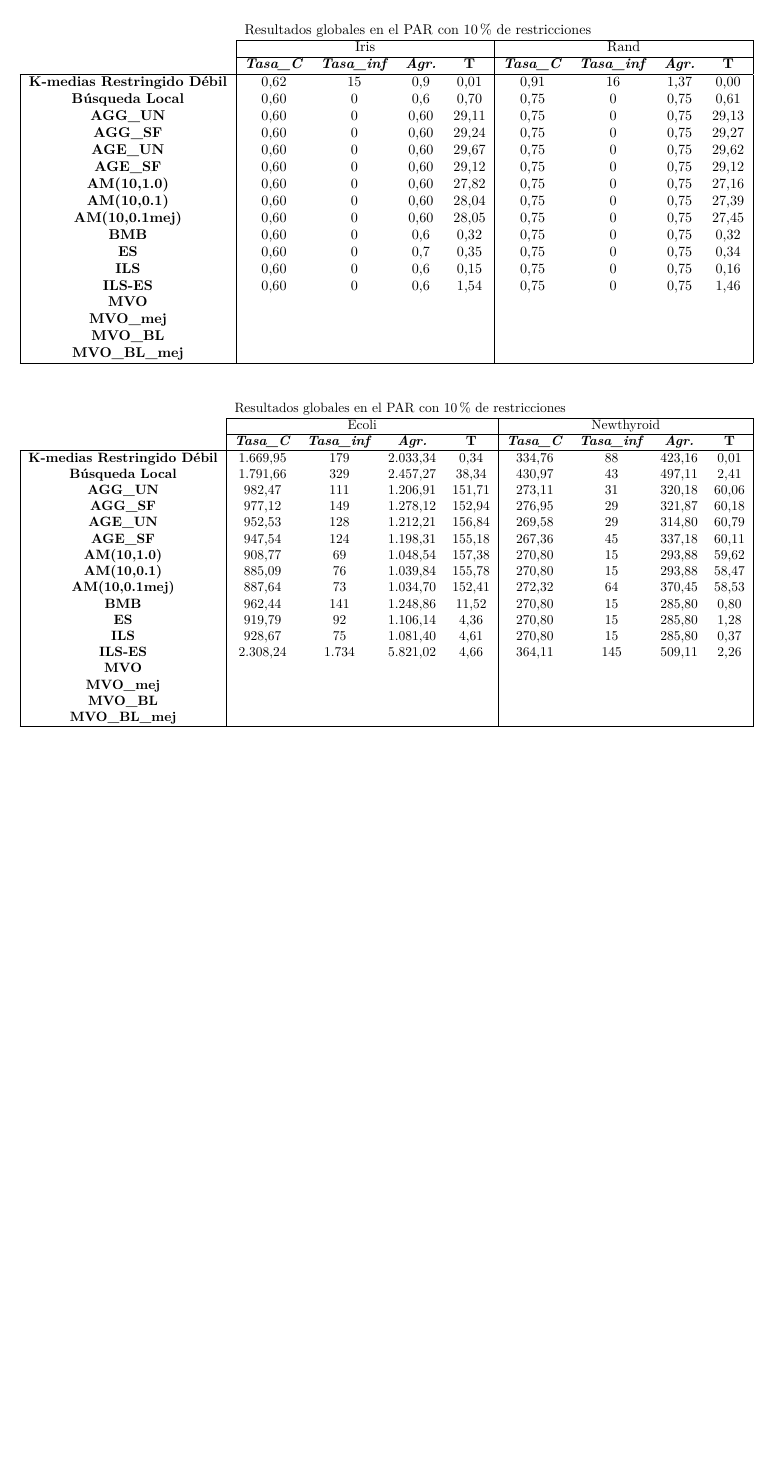
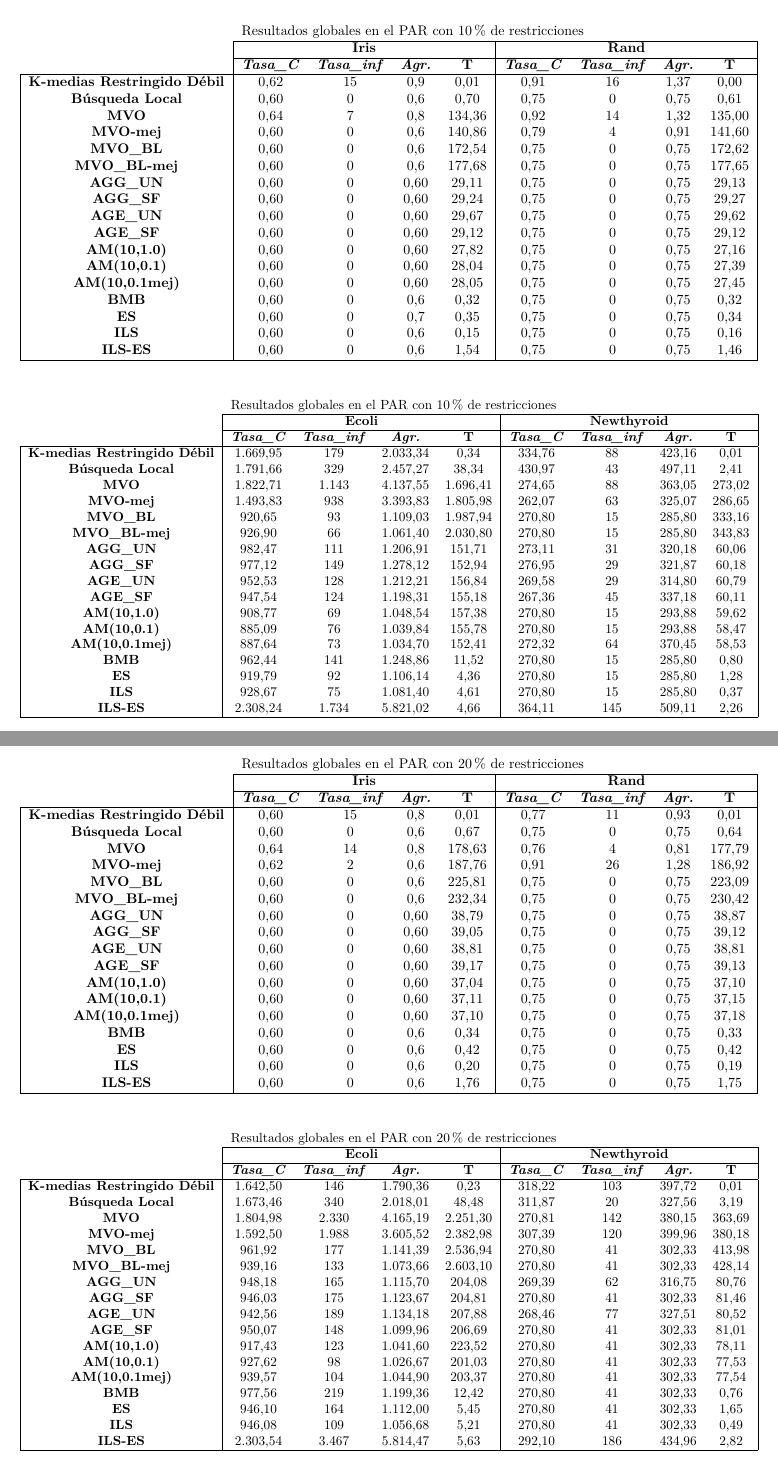
Before and after one commit to Alexmnzlms/MH, a LaTeX document (Practicas/doc/demo.tex, which reads Practicas/PracticaFinal/doc/input/tablas4.tex): part of page 39 of 39 before the commit and two parts of pages 39 and 40 of 40 after it, the two joined at a grey line, cut so that both start at the same text, the shorter picture padded with empty space. Compiled offline with LuaLaTeX.

Commit message:
Memoria III

```diff
--- a/Practicas/PracticaFinal/doc/input/tablas4.tex
+++ b/Practicas/PracticaFinal/doc/input/tablas4.tex
@@ -3,15 +3,21 @@
 \section{Tablas}
 
 \subsection{Valores medios}
+% Please add the following required packages to your document preamble:
+% \usepackage{multirow}
+% \usepackage{graphicx}
 \begin{table}[H]
-\centering
 \resizebox{\textwidth}{!}{%
 \begin{tabular}{ccccccccc}
 \multicolumn{1}{l}{} & \multicolumn{8}{l}{Resultados globales en el PAR con 10\% de restricciones} \\ \cline{2-9}
-\multicolumn{1}{l|}{\multirow{2}{*}{}} & \multicolumn{4}{c|}{Iris} & \multicolumn{4}{c|}{Rand} \\ \cline{2-9}
+\multicolumn{1}{l|}{\multirow{2}{*}{}} & \multicolumn{4}{c|}{\textbf{Iris}} & \multicolumn{4}{c|}{\textbf{Rand}} \\ \cline{2-9}
 \multicolumn{1}{l|}{} & \textit{\textbf{Tasa\_C}} & \textit{\textbf{Tasa\_inf}} & \textit{\textbf{Agr.}} & \multicolumn{1}{c|}{\textbf{T}} & \textit{\textbf{Tasa\_C}} & \textit{\textbf{Tasa\_inf}} & \textit{\textbf{Agr.}} & \multicolumn{1}{c|}{\textbf{T}} \\ \hline
 \multicolumn{1}{|c|}{\textbf{K-medias Restringido Débil}} & 0,62 & 15 & 0,9 & \multicolumn{1}{c|}{0,01} & 0,91 & 16 & 1,37 & \multicolumn{1}{c|}{0,00} \\
 \multicolumn{1}{|c|}{\textbf{Búsqueda Local}} & 0,60 & 0 & 0,6 & \multicolumn{1}{c|}{0,70} & 0,75 & 0 & 0,75 & \multicolumn{1}{c|}{0,61} \\
+\multicolumn{1}{|c|}{\textbf{MVO}} & 0,64 & 7 & 0,8 & \multicolumn{1}{c|}{134,36} & 0,92 & 14 & 1,32 & \multicolumn{1}{c|}{135,00} \\
+\multicolumn{1}{|c|}{\textbf{MVO-mej}} & 0,60 & 0 & 0,6 & \multicolumn{1}{c|}{140,86} & 0,79 & 4 & 0,91 & \multicolumn{1}{c|}{141,60} \\
+\multicolumn{1}{|c|}{\textbf{MVO\_BL}} & 0,60 & 0 & 0,6 & \multicolumn{1}{c|}{172,54} & 0,75 & 0 & 0,75 & \multicolumn{1}{c|}{172,62} \\
+\multicolumn{1}{|c|}{\textbf{MVO\_BL-mej}} & 0,60 & 0 & 0,6 & \multicolumn{1}{c|}{177,68} & 0,75 & 0 & 0,75 & \multicolumn{1}{c|}{177,65} \\
 \multicolumn{1}{|c|}{\textbf{AGG\_UN}} & 0,60 & 0 & 0,60 & \multicolumn{1}{c|}{29,11} & 0,75 & 0 & 0,75 & \multicolumn{1}{c|}{29,13} \\
 \multicolumn{1}{|c|}{\textbf{AGG\_SF}} & 0,60 & 0 & 0,60 & \multicolumn{1}{c|}{29,24} & 0,75 & 0 & 0,75 & \multicolumn{1}{c|}{29,27} \\
 \multicolumn{1}{|c|}{\textbf{AGE\_UN}} & 0,60 & 0 & 0,60 & \multicolumn{1}{c|}{29,67} & 0,75 & 0 & 0,75 & \multicolumn{1}{c|}{29,62} \\
@@ -22,24 +28,26 @@
 \multicolumn{1}{|c|}{\textbf{BMB}} & 0,60 & 0 & 0,6 & \multicolumn{1}{c|}{0,32} & 0,75 & 0 & 0,75 & \multicolumn{1}{c|}{0,32} \\
 \multicolumn{1}{|c|}{\textbf{ES}} & 0,60 & 0 & 0,7 & \multicolumn{1}{c|}{0,35} & 0,75 & 0 & 0,75 & \multicolumn{1}{c|}{0,34} \\
 \multicolumn{1}{|c|}{\textbf{ILS}} & 0,60 & 0 & 0,6 & \multicolumn{1}{c|}{0,15} & 0,75 & 0 & 0,75 & \multicolumn{1}{c|}{0,16} \\
-\multicolumn{1}{|c|}{\textbf{ILS-ES}} & 0,60 & 0 & 0,6 & \multicolumn{1}{c|}{1,54} & 0,75 & 0 & 0,75 & \multicolumn{1}{c|}{1,46} \\
-\multicolumn{1}{|c|}{\textbf{MVO}} & \multicolumn{1}{l}{} & \multicolumn{1}{l}{} & \multicolumn{1}{l}{} & \multicolumn{1}{l|}{} & \multicolumn{1}{l}{} & \multicolumn{1}{l}{} & \multicolumn{1}{l}{} & \multicolumn{1}{l|}{} \\
-\multicolumn{1}{|c|}{\textbf{MVO\_mej}} & \multicolumn{1}{l}{} & \multicolumn{1}{l}{} & \multicolumn{1}{l}{} & \multicolumn{1}{l|}{} & \multicolumn{1}{l}{} & \multicolumn{1}{l}{} & \multicolumn{1}{l}{} & \multicolumn{1}{l|}{} \\
-\multicolumn{1}{|c|}{\textbf{MVO\_BL}} & \multicolumn{1}{l}{} & \multicolumn{1}{l}{} & \multicolumn{1}{l}{} & \multicolumn{1}{l|}{} & \multicolumn{1}{l}{} & \multicolumn{1}{l}{} & \multicolumn{1}{l}{} & \multicolumn{1}{l|}{} \\
-\multicolumn{1}{|c|}{\textbf{MVO\_BL\_mej}} & \multicolumn{1}{l}{} & \multicolumn{1}{l}{} & \multicolumn{1}{l}{} & \multicolumn{1}{l|}{} & \multicolumn{1}{l}{} & \multicolumn{1}{l}{} & \multicolumn{1}{l}{} & \multicolumn{1}{l|}{} \\ \hline
-\end{tabular}
+\multicolumn{1}{|c|}{\textbf{ILS-ES}} & 0,60 & 0 & 0,6 & \multicolumn{1}{c|}{1,54} & 0,75 & 0 & 0,75 & \multicolumn{1}{c|}{1,46} \\ \hline
+\end{tabular}%
 }
 \end{table}
 
+% Please add the following required packages to your document preamble:
+% \usepackage{multirow}
+% \usepackage{graphicx}
 \begin{table}[H]
-\centering
 \resizebox{\textwidth}{!}{%
 \begin{tabular}{ccccccccc}
 \multicolumn{1}{l}{} & \multicolumn{8}{l}{Resultados globales en el PAR con 10\% de restricciones} \\ \cline{2-9}
-\multicolumn{1}{l|}{\multirow{2}{*}{}} & \multicolumn{4}{c|}{Ecoli} & \multicolumn{4}{c|}{Newthyroid} \\ \cline{2-9}
+\multicolumn{1}{l|}{\multirow{2}{*}{}} & \multicolumn{4}{c|}{\textbf{Ecoli}} & \multicolumn{4}{c|}{\textbf{Newthyroid}} \\ \cline{2-9}
 \multicolumn{1}{l|}{} & \textit{\textbf{Tasa\_C}} & \textit{\textbf{Tasa\_inf}} & \textit{\textbf{Agr.}} & \multicolumn{1}{c|}{\textbf{T}} & \textit{\textbf{Tasa\_C}} & \textit{\textbf{Tasa\_inf}} & \textit{\textbf{Agr.}} & \multicolumn{1}{c|}{\textbf{T}} \\ \hline
 \multicolumn{1}{|c|}{\textbf{K-medias Restringido Débil}} & 1.669,95 & 179 & 2.033,34 & \multicolumn{1}{c|}{0,34} & 334,76 & 88 & 423,16 & \multicolumn{1}{c|}{0,01} \\
 \multicolumn{1}{|c|}{\textbf{Búsqueda Local}} & 1.791,66 & 329 & 2.457,27 & \multicolumn{1}{c|}{38,34} & 430,97 & 43 & 497,11 & \multicolumn{1}{c|}{2,41} \\
+\multicolumn{1}{|c|}{\textbf{MVO}} & 1.822,71 & 1.143 & 4.137,55 & \multicolumn{1}{c|}{1.696,41} & 274,65 & 88 & 363,05 & \multicolumn{1}{c|}{273,02} \\
+\multicolumn{1}{|c|}{\textbf{MVO-mej}} & 1.493,83 & 938 & 3.393,83 & \multicolumn{1}{c|}{1.805,98} & 262,07 & 63 & 325,07 & \multicolumn{1}{c|}{286,65} \\
+\multicolumn{1}{|c|}{\textbf{MVO\_BL}} & 920,65 & 93 & 1.109,03 & \multicolumn{1}{c|}{1.987,94} & 270,80 & 15 & 285,80 & \multicolumn{1}{c|}{333,16} \\
+\multicolumn{1}{|c|}{\textbf{MVO\_BL-mej}} & 926,90 & 66 & 1.061,40 & \multicolumn{1}{c|}{2.030,80} & 270,80 & 15 & 285,80 & \multicolumn{1}{c|}{343,83} \\
 \multicolumn{1}{|c|}{\textbf{AGG\_UN}} & 982,47 & 111 & 1.206,91 & \multicolumn{1}{c|}{151,71} & 273,11 & 31 & 320,18 & \multicolumn{1}{c|}{60,06} \\
 \multicolumn{1}{|c|}{\textbf{AGG\_SF}} & 977,12 & 149 & 1.278,12 & \multicolumn{1}{c|}{152,94} & 276,95 & 29 & 321,87 & \multicolumn{1}{c|}{60,18} \\
 \multicolumn{1}{|c|}{\textbf{AGE\_UN}} & 952,53 & 128 & 1.212,21 & \multicolumn{1}{c|}{156,84} & 269,58 & 29 & 314,80 & \multicolumn{1}{c|}{60,79} \\
@@ -50,11 +58,67 @@
 \multicolumn{1}{|c|}{\textbf{BMB}} & 962,44 & 141 & 1.248,86 & \multicolumn{1}{c|}{11,52} & 270,80 & 15 & 285,80 & \multicolumn{1}{c|}{0,80} \\
 \multicolumn{1}{|c|}{\textbf{ES}} & 919,79 & 92 & 1.106,14 & \multicolumn{1}{c|}{4,36} & 270,80 & 15 & 285,80 & \multicolumn{1}{c|}{1,28} \\
 \multicolumn{1}{|c|}{\textbf{ILS}} & 928,67 & 75 & 1.081,40 & \multicolumn{1}{c|}{4,61} & 270,80 & 15 & 285,80 & \multicolumn{1}{c|}{0,37} \\
-\multicolumn{1}{|c|}{\textbf{ILS-ES}} & 2.308,24 & 1.734 & 5.821,02 & \multicolumn{1}{c|}{4,66} & 364,11 & 145 & 509,11 & \multicolumn{1}{c|}{2,26} \\
-\multicolumn{1}{|c|}{\textbf{MVO}} & \multicolumn{1}{l}{} & \multicolumn{1}{l}{} & \multicolumn{1}{l}{} & \multicolumn{1}{l|}{} & \multicolumn{1}{l}{} & \multicolumn{1}{l}{} & \multicolumn{1}{l}{} & \multicolumn{1}{l|}{} \\
-\multicolumn{1}{|c|}{\textbf{MVO\_mej}} & \multicolumn{1}{l}{} & \multicolumn{1}{l}{} & \multicolumn{1}{l}{} & \multicolumn{1}{l|}{} & \multicolumn{1}{l}{} & \multicolumn{1}{l}{} & \multicolumn{1}{l}{} & \multicolumn{1}{l|}{} \\
-\multicolumn{1}{|c|}{\textbf{MVO\_BL}} & \multicolumn{1}{l}{} & \multicolumn{1}{l}{} & \multicolumn{1}{l}{} & \multicolumn{1}{l|}{} & \multicolumn{1}{l}{} & \multicolumn{1}{l}{} & \multicolumn{1}{l}{} & \multicolumn{1}{l|}{} \\
-\multicolumn{1}{|c|}{\textbf{MVO\_BL\_mej}} & \multicolumn{1}{l}{} & \multicolumn{1}{l}{} & \multicolumn{1}{l}{} & \multicolumn{1}{l|}{} & \multicolumn{1}{l}{} & \multicolumn{1}{l}{} & \multicolumn{1}{l}{} & \multicolumn{1}{l|}{} \\ \hline
-\end{tabular}
+\multicolumn{1}{|c|}{\textbf{ILS-ES}} & 2.308,24 & 1.734 & 5.821,02 & \multicolumn{1}{c|}{4,66} & 364,11 & 145 & 509,11 & \multicolumn{1}{c|}{2,26} \\ \hline
+\end{tabular}%
 }
 \end{table}
+
+% Please add the following required packages to your document preamble:
+% \usepackage{multirow}
+% \usepackage{graphicx}
+\begin{table}[H]
+\resizebox{\textwidth}{!}{%
+\begin{tabular}{ccccccccc}
+\multicolumn{1}{l}{} & \multicolumn{8}{l}{Resultados globales en el PAR con 20\% de restricciones} \\ \cline{2-9}
+\multicolumn{1}{l|}{\multirow{2}{*}{}} & \multicolumn{4}{c|}{\textbf{Iris}} & \multicolumn{4}{c|}{\textbf{Rand}} \\ \cline{2-9}
+\multicolumn{1}{l|}{} & \textit{\textbf{Tasa\_C}} & \textit{\textbf{Tasa\_inf}} & \textit{\textbf{Agr.}} & \multicolumn{1}{c|}{\textbf{T}} & \textit{\textbf{Tasa\_C}} & \textit{\textbf{Tasa\_inf}} & \textit{\textbf{Agr.}} & \multicolumn{1}{c|}{\textbf{T}} \\ \hline
+\multicolumn{1}{|c|}{\textbf{K-medias Restringido Débil}} & 0,60 & 15 & 0,8 & \multicolumn{1}{c|}{0,01} & 0,77 & 11 & 0,93 & \multicolumn{1}{c|}{0,01} \\
+\multicolumn{1}{|c|}{\textbf{Búsqueda Local}} & 0,60 & 0 & 0,6 & \multicolumn{1}{c|}{0,67} & 0,75 & 0 & 0,75 & \multicolumn{1}{c|}{0,64} \\
+\multicolumn{1}{|c|}{\textbf{MVO}} & 0,64 & 14 & 0,8 & \multicolumn{1}{c|}{178,63} & 0,76 & 4 & 0,81 & \multicolumn{1}{c|}{177,79} \\
+\multicolumn{1}{|c|}{\textbf{MVO-mej}} & 0,62 & 2 & 0,6 & \multicolumn{1}{c|}{187,76} & 0,91 & 26 & 1,28 & \multicolumn{1}{c|}{186,92} \\
+\multicolumn{1}{|c|}{\textbf{MVO\_BL}} & 0,60 & 0 & 0,6 & \multicolumn{1}{c|}{225,81} & 0,75 & 0 & 0,75 & \multicolumn{1}{c|}{223,09} \\
+\multicolumn{1}{|c|}{\textbf{MVO\_BL-mej}} & 0,60 & 0 & 0,6 & \multicolumn{1}{c|}{232,34} & 0,75 & 0 & 0,75 & \multicolumn{1}{c|}{230,42} \\
+\multicolumn{1}{|c|}{\textbf{AGG\_UN}} & 0,60 & 0 & 0,60 & \multicolumn{1}{c|}{38,79} & 0,75 & 0 & 0,75 & \multicolumn{1}{c|}{38,87} \\
+\multicolumn{1}{|c|}{\textbf{AGG\_SF}} & 0,60 & 0 & 0,60 & \multicolumn{1}{c|}{39,05} & 0,75 & 0 & 0,75 & \multicolumn{1}{c|}{39,12} \\
+\multicolumn{1}{|c|}{\textbf{AGE\_UN}} & 0,60 & 0 & 0,60 & \multicolumn{1}{c|}{38,81} & 0,75 & 0 & 0,75 & \multicolumn{1}{c|}{38,81} \\
+\multicolumn{1}{|c|}{\textbf{AGE\_SF}} & 0,60 & 0 & 0,60 & \multicolumn{1}{c|}{39,17} & 0,75 & 0 & 0,75 & \multicolumn{1}{c|}{39,13} \\
+\multicolumn{1}{|c|}{\textbf{AM(10,1.0)}} & 0,60 & 0 & 0,60 & \multicolumn{1}{c|}{37,04} & 0,75 & 0 & 0,75 & \multicolumn{1}{c|}{37,10} \\
+\multicolumn{1}{|c|}{\textbf{AM(10,0.1)}} & 0,60 & 0 & 0,60 & \multicolumn{1}{c|}{37,11} & 0,75 & 0 & 0,75 & \multicolumn{1}{c|}{37,15} \\
+\multicolumn{1}{|c|}{\textbf{AM(10,0.1mej)}} & 0,60 & 0 & 0,60 & \multicolumn{1}{c|}{37,10} & 0,75 & 0 & 0,75 & \multicolumn{1}{c|}{37,18} \\
+\multicolumn{1}{|c|}{\textbf{BMB}} & 0,60 & 0 & 0,6 & \multicolumn{1}{c|}{0,34} & 0,75 & 0 & 0,75 & \multicolumn{1}{c|}{0,33} \\
+\multicolumn{1}{|c|}{\textbf{ES}} & 0,60 & 0 & 0,6 & \multicolumn{1}{c|}{0,42} & 0,75 & 0 & 0,75 & \multicolumn{1}{c|}{0,42} \\
+\multicolumn{1}{|c|}{\textbf{ILS}} & 0,60 & 0 & 0,6 & \multicolumn{1}{c|}{0,20} & 0,75 & 0 & 0,75 & \multicolumn{1}{c|}{0,19} \\
+\multicolumn{1}{|c|}{\textbf{ILS-ES}} & 0,60 & 0 & 0,6 & \multicolumn{1}{c|}{1,76} & 0,75 & 0 & 0,75 & \multicolumn{1}{c|}{1,75} \\ \hline
+\end{tabular}%
+}
+\end{table}
+
+% Please add the following required packages to your document preamble:
+% \usepackage{multirow}
+% \usepackage{graphicx}
+\begin{table}[H]
+\resizebox{\textwidth}{!}{%
+\begin{tabular}{ccccccccc}
+\multicolumn{1}{l}{} & \multicolumn{8}{l}{Resultados globales en el PAR con 20\% de restricciones} \\ \cline{2-9}
+\multicolumn{1}{l|}{\multirow{2}{*}{}} & \multicolumn{4}{c|}{\textbf{Ecoli}} & \multicolumn{4}{c|}{\textbf{Newthyroid}} \\ \cline{2-9}
+\multicolumn{1}{l|}{} & \textit{\textbf{Tasa\_C}} & \textit{\textbf{Tasa\_inf}} & \textit{\textbf{Agr.}} & \multicolumn{1}{c|}{\textbf{T}} & \textit{\textbf{Tasa\_C}} & \textit{\textbf{Tasa\_inf}} & \textit{\textbf{Agr.}} & \multicolumn{1}{c|}{\textbf{T}} \\ \hline
+\multicolumn{1}{|c|}{\textbf{K-medias Restringido Débil}} & 1.642,50 & 146 & 1.790,36 & \multicolumn{1}{c|}{0,23} & 318,22 & 103 & 397,72 & \multicolumn{1}{c|}{0,01} \\
+\multicolumn{1}{|c|}{\textbf{Búsqueda Local}} & 1.673,46 & 340 & 2.018,01 & \multicolumn{1}{c|}{48,48} & 311,87 & 20 & 327,56 & \multicolumn{1}{c|}{3,19} \\
+\multicolumn{1}{|c|}{\textbf{MVO}} & 1.804,98 & 2.330 & 4.165,19 & \multicolumn{1}{c|}{2.251,30} & 270,81 & 142 & 380,15 & \multicolumn{1}{c|}{363,69} \\
+\multicolumn{1}{|c|}{\textbf{MVO-mej}} & 1.592,50 & 1.988 & 3.605,52 & \multicolumn{1}{c|}{2.382,98} & 307,39 & 120 & 399,96 & \multicolumn{1}{c|}{380,18} \\
+\multicolumn{1}{|c|}{\textbf{MVO\_BL}} & 961,92 & 177 & 1.141,39 & \multicolumn{1}{c|}{2.536,94} & 270,80 & 41 & 302,33 & \multicolumn{1}{c|}{413,98} \\
+\multicolumn{1}{|c|}{\textbf{MVO\_BL-mej}} & 939,16 & 133 & 1.073,66 & \multicolumn{1}{c|}{2.603,10} & 270,80 & 41 & 302,33 & \multicolumn{1}{c|}{428,14} \\
+\multicolumn{1}{|c|}{\textbf{AGG\_UN}} & 948,18 & 165 & 1.115,70 & \multicolumn{1}{c|}{204,08} & 269,39 & 62 & 316,75 & \multicolumn{1}{c|}{80,76} \\
+\multicolumn{1}{|c|}{\textbf{AGG\_SF}} & 946,03 & 175 & 1.123,67 & \multicolumn{1}{c|}{204,81} & 270,80 & 41 & 302,33 & \multicolumn{1}{c|}{81,46} \\
+\multicolumn{1}{|c|}{\textbf{AGE\_UN}} & 942,56 & 189 & 1.134,18 & \multicolumn{1}{c|}{207,88} & 268,46 & 77 & 327,51 & \multicolumn{1}{c|}{80,52} \\
+\multicolumn{1}{|c|}{\textbf{AGE\_SF}} & 950,07 & 148 & 1.099,96 & \multicolumn{1}{c|}{206,69} & 270,80 & 41 & 302,33 & \multicolumn{1}{c|}{81,01} \\
+\multicolumn{1}{|c|}{\textbf{AM(10,1.0)}} & 917,43 & 123 & 1.041,60 & \multicolumn{1}{c|}{223,52} & 270,80 & 41 & 302,33 & \multicolumn{1}{c|}{78,11} \\
+\multicolumn{1}{|c|}{\textbf{AM(10,0.1)}} & 927,62 & 98 & 1.026,67 & \multicolumn{1}{c|}{201,03} & 270,80 & 41 & 302,33 & \multicolumn{1}{c|}{77,53} \\
+\multicolumn{1}{|c|}{\textbf{AM(10,0.1mej)}} & 939,57 & 104 & 1.044,90 & \multicolumn{1}{c|}{203,37} & 270,80 & 41 & 302,33 & \multicolumn{1}{c|}{77,54} \\
+\multicolumn{1}{|c|}{\textbf{BMB}} & 977,56 & 219 & 1.199,36 & \multicolumn{1}{c|}{12,42} & 270,80 & 41 & 302,33 & \multicolumn{1}{c|}{0,76} \\
+\multicolumn{1}{|c|}{\textbf{ES}} & 946,10 & 164 & 1.112,00 & \multicolumn{1}{c|}{5,45} & 270,80 & 41 & 302,33 & \multicolumn{1}{c|}{1,65} \\
+\multicolumn{1}{|c|}{\textbf{ILS}} & 946,08 & 109 & 1.056,68 & \multicolumn{1}{c|}{5,21} & 270,80 & 41 & 302,33 & \multicolumn{1}{c|}{0,49} \\
+\multicolumn{1}{|c|}{\textbf{ILS-ES}} & 2.303,54 & 3.467 & 5.814,47 & \multicolumn{1}{c|}{5,63} & 292,10 & 186 & 434,96 & \multicolumn{1}{c|}{2,82} \\ \hline
+\end{tabular}%
+}
+\end{table}
```
